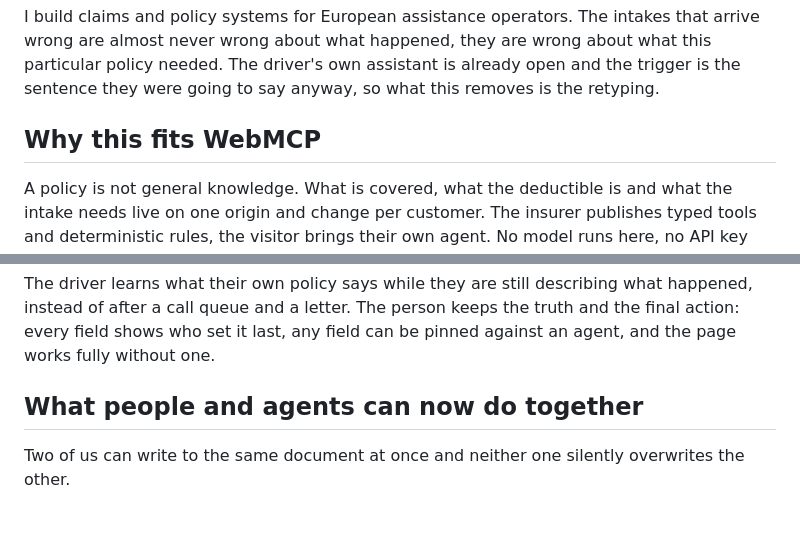
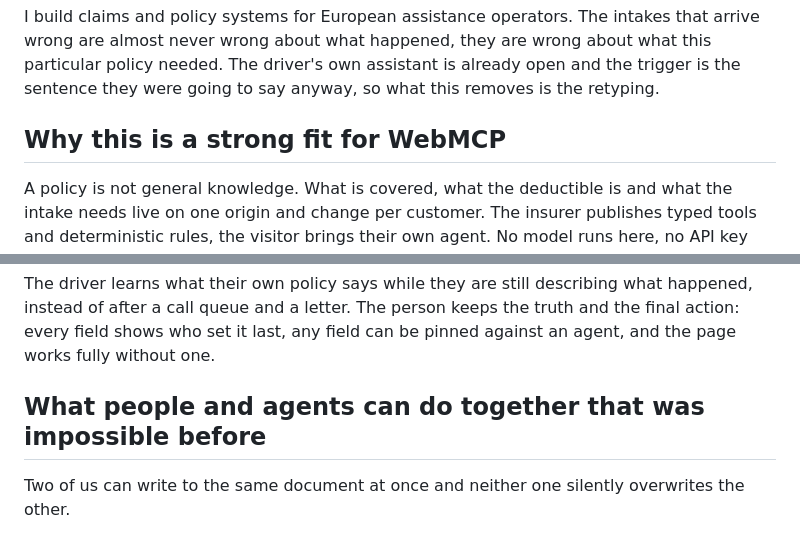
Before and after one commit to upgradedev/claimready, a Markdown page: docs/submission/description.md, 2 parts joined by grey strips. Rendered like a GitHub page.

Commit message:
docs(submission): stage the written description
Answers the four elements the rules require, in the organizer's own words, at
3,604 characters with no em dashes.

```diff
--- a/docs/submission/description.md
+++ b/docs/submission/description.md
@@ -12,7 +12,7 @@ are almost never wrong about what happened, they are wrong about what this parti
 needed. The driver's own assistant is already open and the trigger is the sentence they were going
 to say anyway, so what this removes is the retyping.
 
-## Why this fits WebMCP
+## Why this is a strong fit for WebMCP
 
 A policy is not general knowledge. What is covered, what the deductible is and what the intake
 needs live on one origin and change per customer. The insurer publishes typed tools and
@@ -28,7 +28,7 @@ of after a call queue and a letter. The person keeps the truth and the final act
 shows who set it last, any field can be pinned against an agent, and the page works fully without
 one.
 
-## What people and agents can now do together
+## What people and agents can do together that was impossible before
 
 Two of us can write to the same document at once and neither one silently overwrites the other.
 
```
